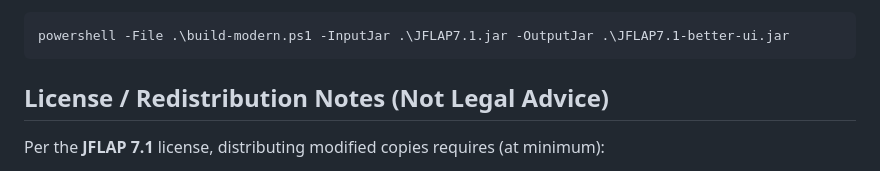
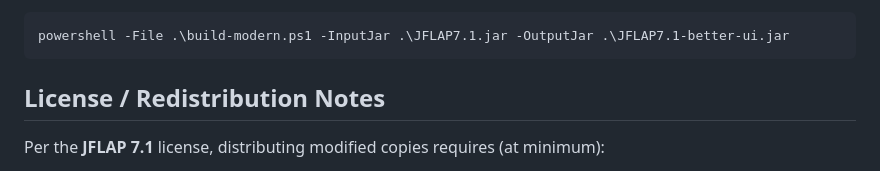
Before and after one commit to N3K00OO/Jflaps-with-better-UI, a Markdown page: README.md, the part around the change. Drawn GitHub-style.

Commit message:
cleaned readme.md

````diff
--- a/README.md
+++ b/README.md
@@ -89,7 +89,7 @@ Requirements:
 powershell -File .\build-modern.ps1 -InputJar .\JFLAP7.1.jar -OutputJar .\JFLAP7.1-better-ui.jar
 ```
 
-## License / Redistribution Notes (Not Legal Advice)
+## License / Redistribution Notes
 
 Per the **JFLAP 7.1** license, distributing modified copies requires (at minimum):
 
````
